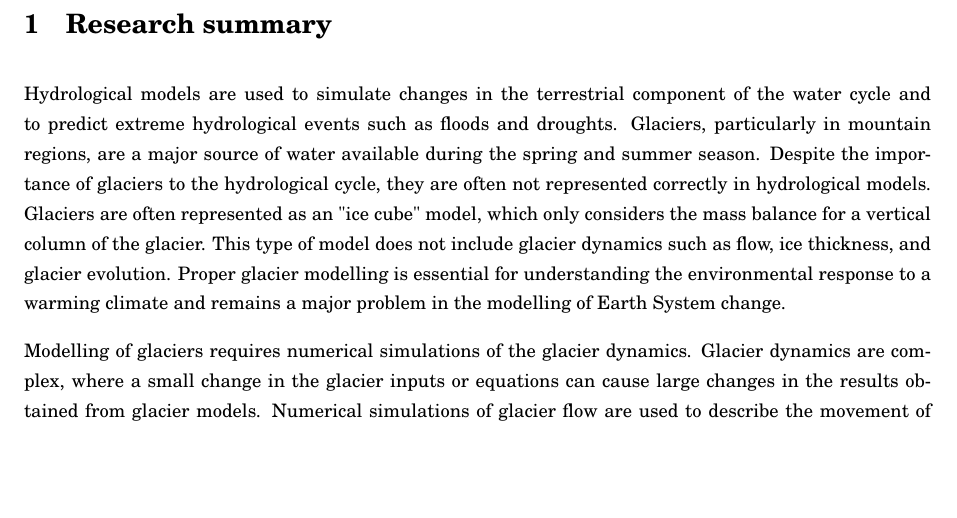
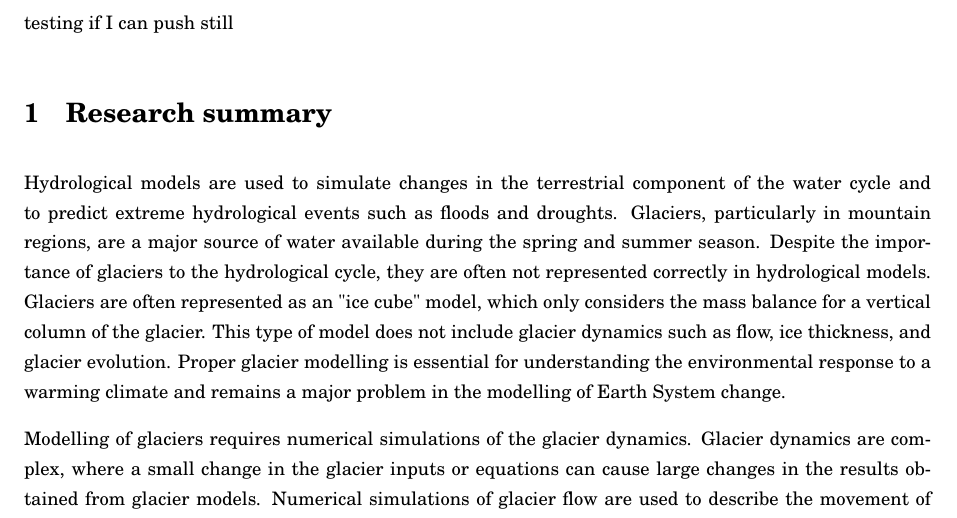
Before and after one commit to Janinehay/Glacier-flow, a LaTeX document (main.tex): part of page 3 of 17, cut at the place of the change, the shorter picture padded with empty space. Compiled offline with pdfLaTeX.

Commit message:
Updates from Overleaf

```diff
--- a/main.tex
+++ b/main.tex
@@ -23,6 +23,7 @@
 \newpage
 \tableofcontents
 \newpage
+testing if I can push still
 \section{Research summary}
 Hydrological models are used to simulate changes in the terrestrial component of the water cycle and to predict extreme hydrological events such as floods and droughts. Glaciers, particularly in mountain regions, are a major source of water available during the spring and summer season. Despite the importance of glaciers to the hydrological cycle, they are often not represented correctly in hydrological models. Glaciers are often represented as an "ice cube" model, which only considers the mass balance for a vertical column of the glacier. This type of model does not include glacier dynamics such as flow, ice thickness, and glacier evolution. Proper glacier modelling is essential for understanding the environmental response to a warming climate and remains a major problem in the modelling of Earth System change.
 
```
